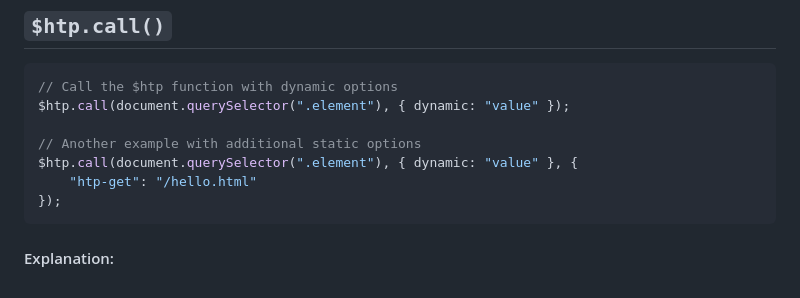
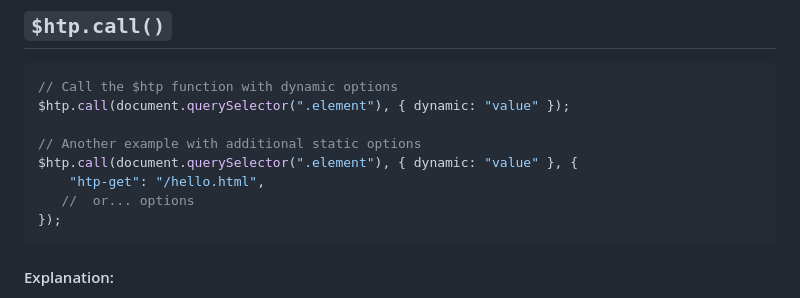
Before and after one commit to koliboy/UI, a Markdown page: docs/http/htp.md, the part around the change. Rendered like a GitHub page.

````diff
--- a/docs/http/htp.md
+++ b/docs/http/htp.md
@@ -44,7 +44,8 @@ $htp.call(document.querySelector(".element"), { dynamic: "value" });
 
 // Another example with additional static options
 $htp.call(document.querySelector(".element"), { dynamic: "value" }, {
-    "htp-get": "/hello.html"
+    "htp-get": "/hello.html",
+   //  or... options
 });
 ```
 
````
